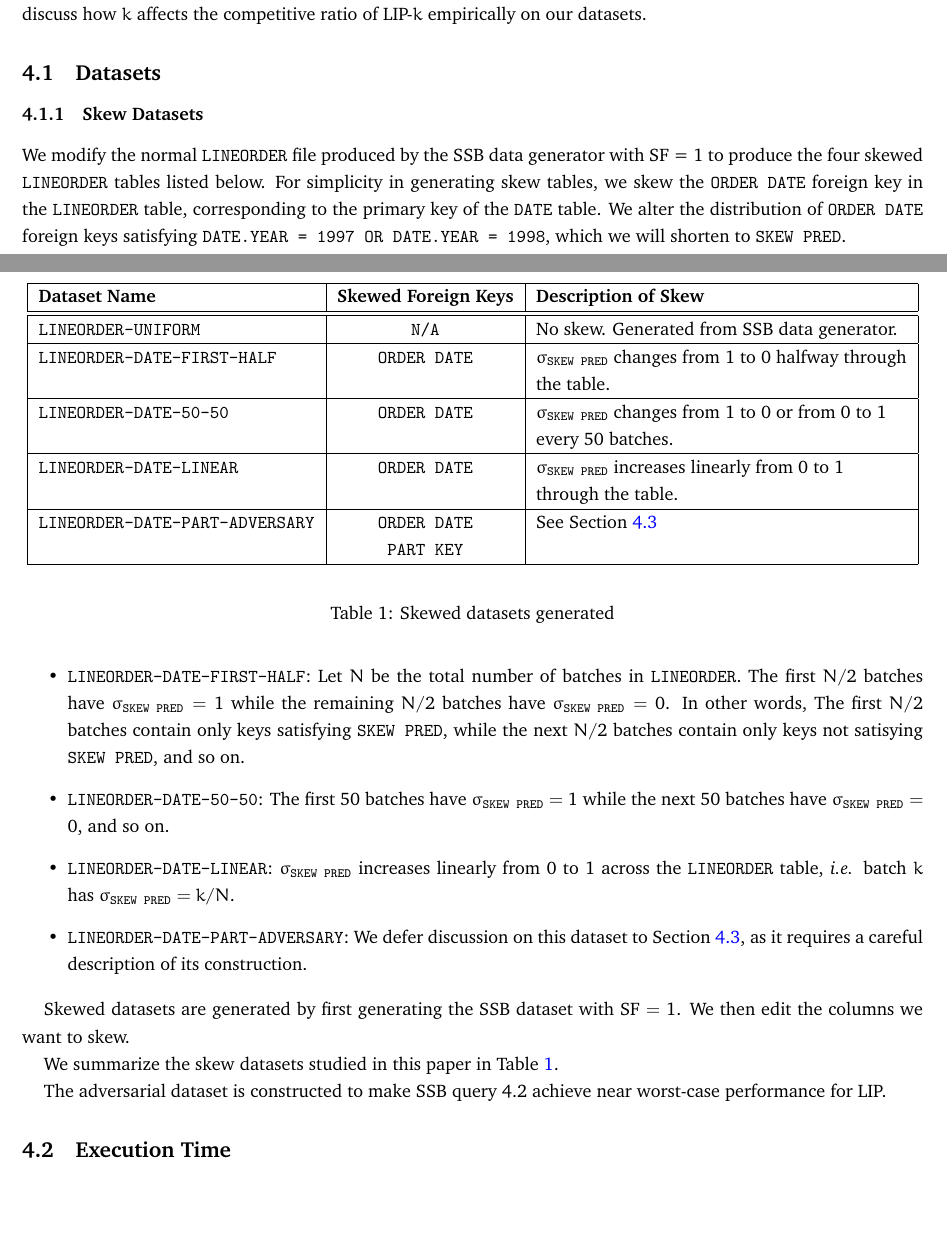
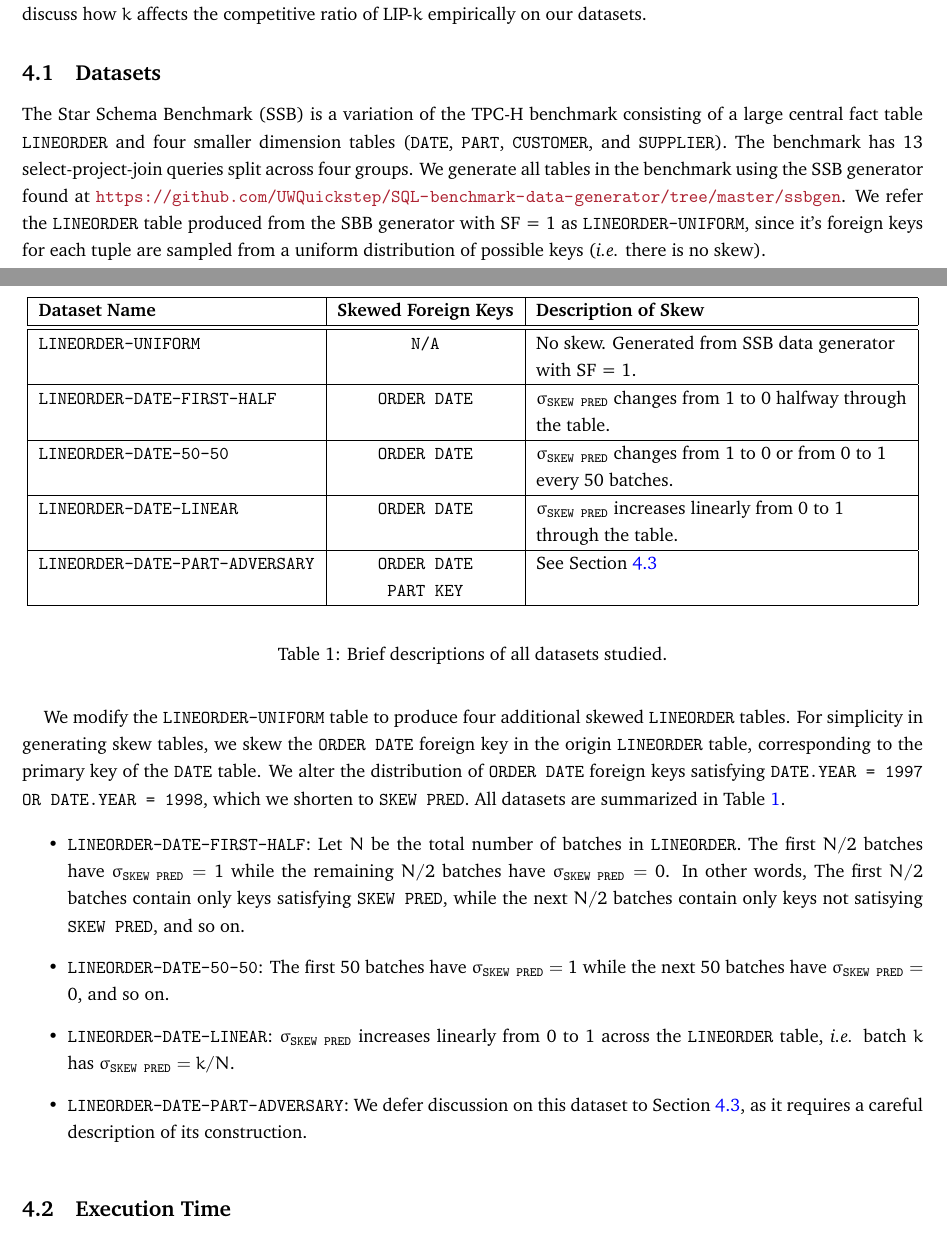
Before and after one commit to NicholasCorrado/LIP, a LaTeX document (doc/rep.tex, which reads doc/empirical.tex): two parts of pages 5 and 6 of 13, joined at a grey line, cut so that both start at the same text, the shorter picture padded with empty space. Compiled offline with pdfLaTeX.

Commit message:
Finished description of dataset generation

```diff
--- a/doc/empirical.tex
+++ b/doc/empirical.tex
@@ -5,12 +5,17 @@ In this section we present the empirical results obtained from running Hash-join
 \subsection{Datasets}
 \label{sec:dataset}
 
+The Star Schema Benchmark (SSB) is a variation of the TPC-H benchmark
+consisting of a large central fact table \texttt{LINEORDER} and four smaller dimension tables (\texttt{DATE}, \texttt{PART}, \texttt{CUSTOMER}, and \texttt{SUPPLIER}).
+The benchmark has 13 select-project-join queries split across four groups.
+We generate all tables in the benchmark using the SSB generator found at \url{https://github.com/UWQuickstep/SQL-benchmark-data-generator/tree/master/ssbgen}.
+We refer the \texttt{LINEORDER} table produced from the SBB generator with SF = 1 as \texttt{LINEORDER-UNIFORM},
+since it's foreign keys for each tuple are sampled from a uniform distribution of possible keys ({\it i.e.} there is no skew).
 
-\subsubsection{Skew Datasets}
-
-We modify the normal \texttt{LINEORDER} file produced by the SSB data generator with SF = 1 to produce the four skewed \texttt{LINEORDER} tables listed below.
-For simplicity in generating skew tables, we skew the \texttt{ORDER DATE} foreign key in the \texttt{LINEORDER} table, corresponding to the primary key of the \texttt{DATE} table.
-We alter the distribution of \texttt{ORDER DATE} foreign keys satisfying \texttt{DATE.YEAR = 1997 OR DATE.YEAR = 1998}, which we will shorten to \texttt{SKEW PRED}.
+We modify the \texttt{LINEORDER-UNIFORM} table to produce four additional skewed \texttt{LINEORDER} tables.
+For simplicity in generating skew tables, we skew the \texttt{ORDER DATE} foreign key in the origin \texttt{LINEORDER} table, corresponding to the primary key of the \texttt{DATE} table.
+We alter the distribution of \texttt{ORDER DATE} foreign keys satisfying \texttt{DATE.YEAR = 1997 OR DATE.YEAR = 1998}, which we shorten to \texttt{SKEW PRED}.
+All datasets are summarized in Table~\ref{tab:skew_datasets}.
 
 \begin{itemize}
     \item \texttt{LINEORDER-DATE-FIRST-HALF}: Let $N$ be the total number of batches in \texttt{LINEORDER}.
@@ -30,13 +35,6 @@ We alter the distribution of \texttt{ORDER DATE} foreign keys satisfying \texttt
 \end{itemize}
 
 
-Skewed datasets are generated by first generating the SSB dataset with $\text{SF} = 1$.
-We then edit the columns we want to skew.
-
-
-
-We summarize the skew datasets studied in this paper in Table~\ref{tab:skew_datasets}.
-
 \begin{table}
 \begin{center}
 \begin{tabular}{ |>{\ttfamily}l|>{\ttfamily}c|l| }
@@ -44,7 +42,8 @@ We summarize the skew datasets studied in this paper in Table~\ref{tab:skew_data
 {\bf Dataset Name} & {\bf Skewed Foreign Keys} & {\bf Description of Skew} \\
 \hline
 \hline
-LINEORDER-UNIFORM& N/A & No skew. Generated from SSB data generator.\\
+LINEORDER-UNIFORM& N/A & No skew. Generated from SSB data generator\\
+& & with SF = 1.\\
 \hline
 LINEORDER-DATE-FIRST-HALF& ORDER DATE & $\sigma_{\texttt{SKEW PRED}}$ changes from 1 to 0 halfway through\\
 & &  the table.\\
@@ -58,19 +57,16 @@ LINEORDER-DATE-LINEAR& ORDER DATE & $\sigma_{\texttt{SKEW PRED}}$ increases line
 LINEORDER-DATE-PART-ADVERSARY& ORDER DATE & See Section~\ref{sec:ratio}\\
 & PART KEY & \\
 \hline
+
 \end{tabular}
 \end{center}
 
-\caption{Skewed datasets generated}
+\caption{Brief descriptions of all datasets studied.}
 \label{tab:skew_datasets}
 \end{table}
 
-The adversarial dataset is constructed to make SSB query 4.2 achieve near worst-case performance for LIP.
-
-
 \subsection{Execution Time}
 \label{sec:time}
-
 
 
 SSB query groups 1 and 2 do not join on \texttt{ORDER DATE} and are thus unaffected by the skewed key column.
```
Also changed, not shown: doc/rep.pdf.
